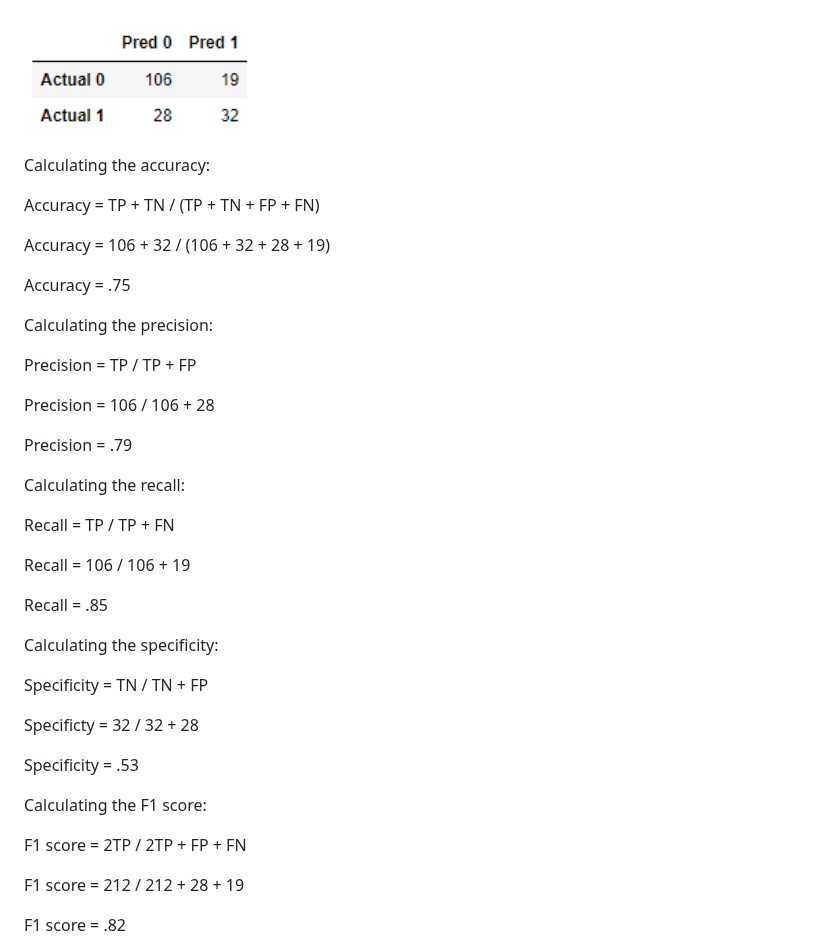
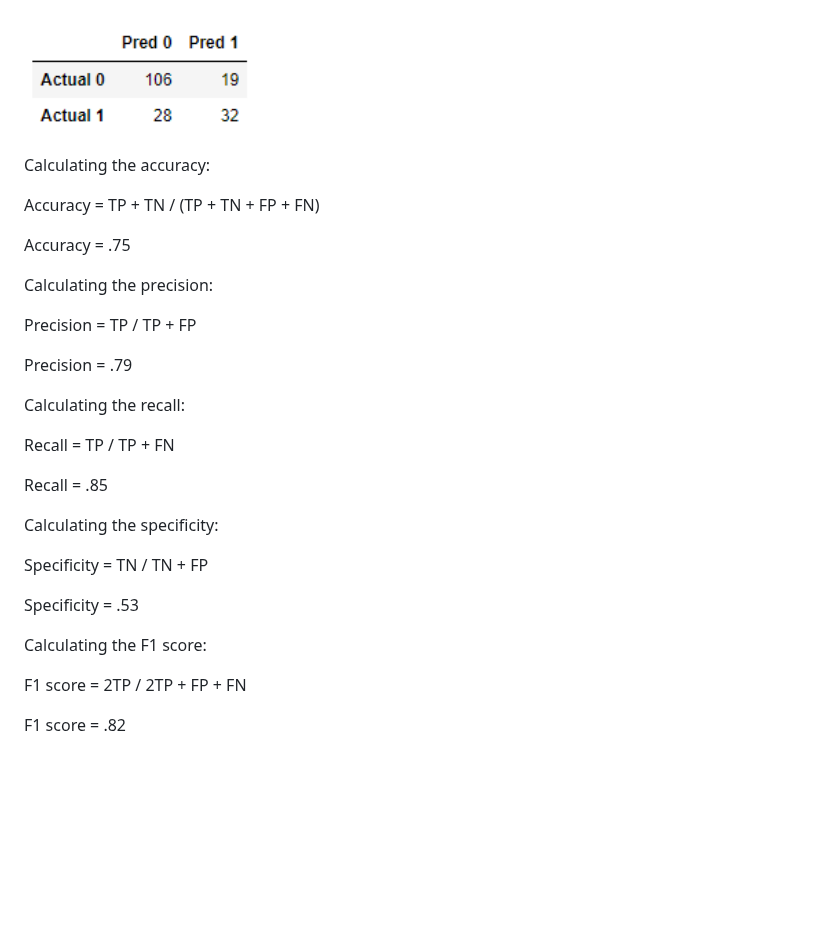
Before and after one commit to jenny0741/final_project, a Markdown page: README.md, the part around the change. Drawn GitHub-style; blank space fills up the shorter version.

```diff
--- a/README.md
+++ b/README.md
@@ -90,8 +90,6 @@ _Source_ https://archive.ics.uci.edu/ml/datasets/heart+disease
 
   Accuracy = TP + TN / (TP + TN + FP + FN)
 
-  Accuracy = 106 + 32 / (106 + 32 + 28 + 19)
-
   Accuracy = .75
 
 
@@ -99,15 +97,11 @@ _Source_ https://archive.ics.uci.edu/ml/datasets/heart+disease
 
   Precision = TP / TP + FP
 
-  Precision = 106 / 106 + 28
-
   Precision = .79
 
    Calculating the recall:
 
   Recall = TP / TP + FN
-
-  Recall = 106 / 106 + 19
 
   Recall = .85
 
@@ -115,15 +109,11 @@ _Source_ https://archive.ics.uci.edu/ml/datasets/heart+disease
 
   Specificity = TN / TN + FP
 
-  Specificty = 32 / 32 + 28
-
   Specificity = .53
 
    Calculating the F1 score:
 
   F1 score = 2TP / 2TP + FP + FN
-
-  F1 score = 212 / 212 + 28 + 19
 
   F1 score = .82
 
```
